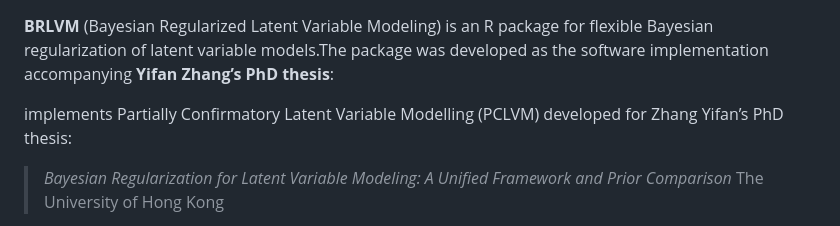
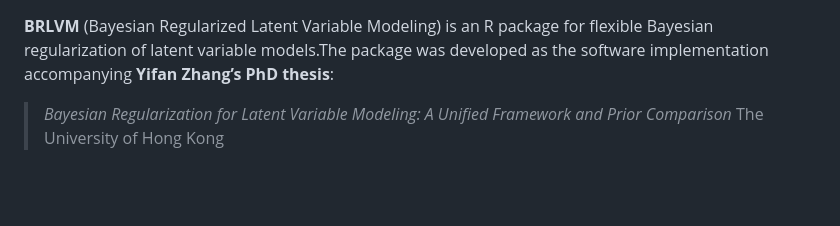
Before and after one commit to ZhangYifan-Jenny/BRLVM, a Markdown page: README.md, the part around the change. Rendered like a GitHub page; blank space fills up the shorter version.

Commit message:
Initial commit

```diff
--- a/README.md
+++ b/README.md
@@ -5,9 +5,6 @@ BRLVM
 package for flexible Bayesian regularization of latent variable
 models.The package was developed as the software implementation
 accompanying **Yifan Zhang’s PhD thesis**:
-
-implements Partially Confirmatory Latent Variable Modelling (PCLVM)
-developed for Zhang Yifan’s PhD thesis:
 
 > *Bayesian Regularization for Latent Variable Modeling: A Unified
 > Framework and Prior Comparison* The University of Hong Kong
```
